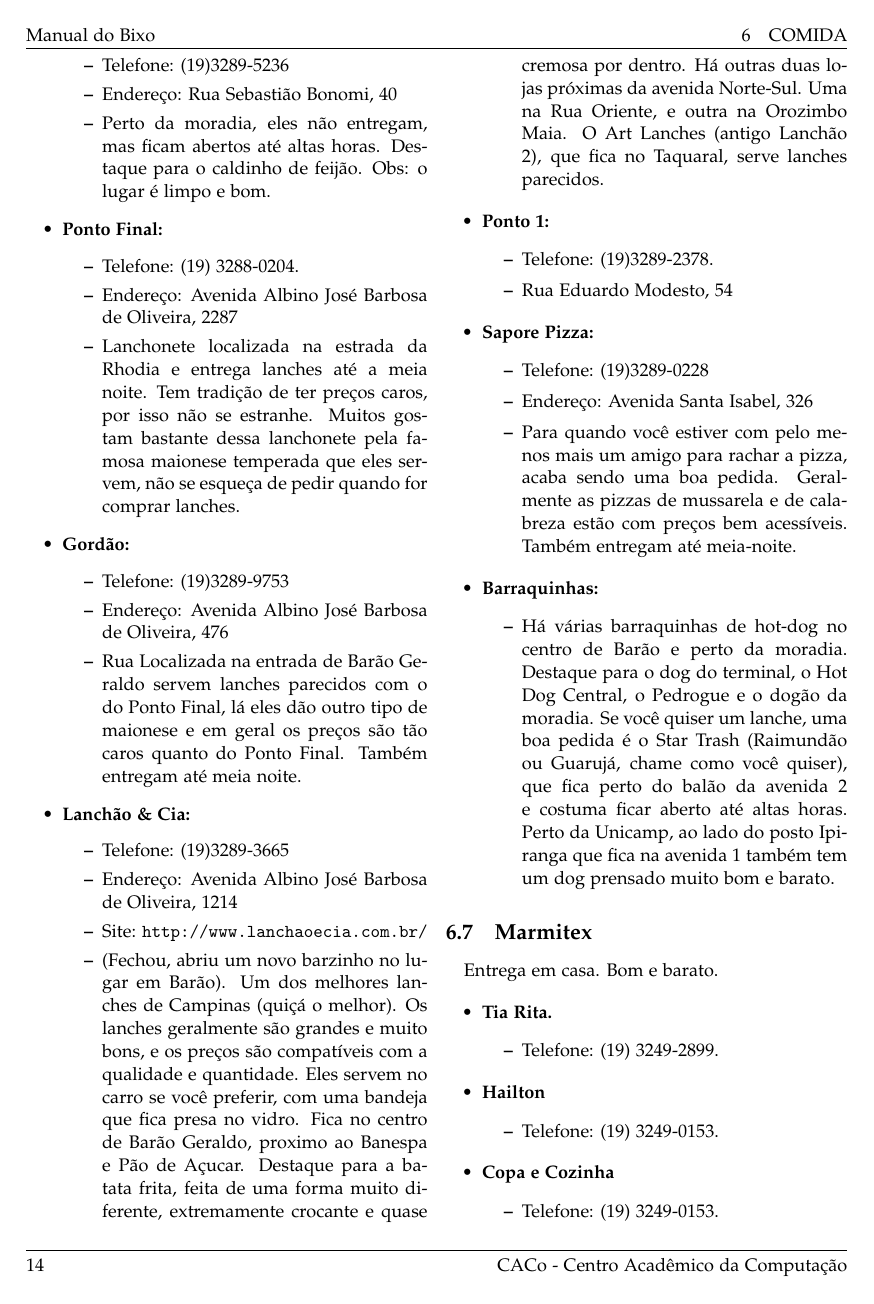
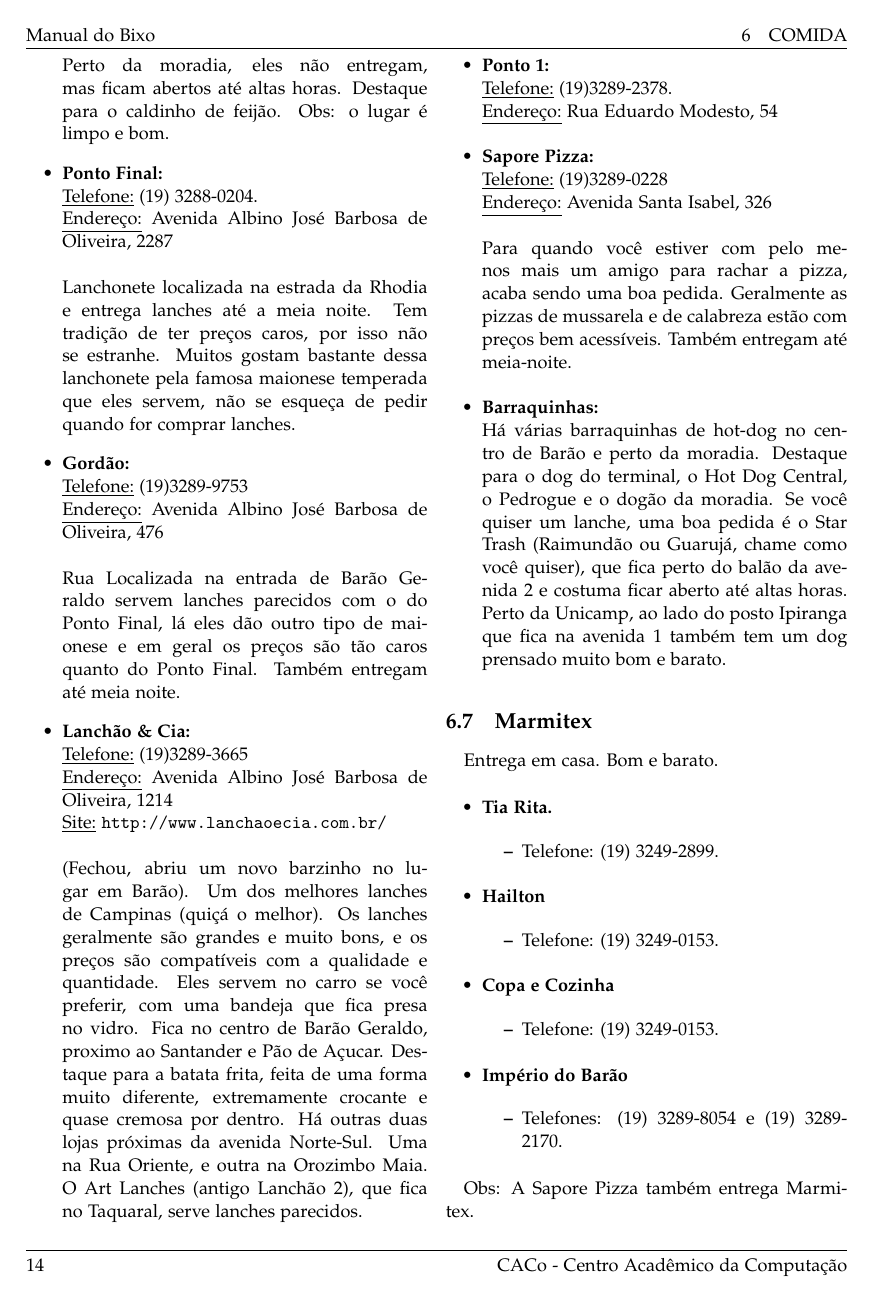
Before and after one commit to cacounicamp/Manual-do-Bixo, a LaTeX document (manual_do_bixo.tex, which reads alimentacao.tex): page 20 of 62. Compiled offline with pdfLaTeX.

Commit message:
Finalizado edição de estilo do 6.6

```diff
--- a/alimentacao.tex
+++ b/alimentacao.tex
@@ -344,59 +339,46 @@ dos Mares e o Morena-flor.
-\item  Telefone: (19)3289-5236
-\item  Endereço: Rua Sebastião Bonomi, 40
-\item  Perto da moradia, eles não entregam, mas ficam abertos até altas horas. Destaque para o caldinho de feijão. Obs: o lugar é limpo e bom.
-\end{itemize}
+\\\underline{Telefone:} (19)3289-5236
+\\\underline{Endereço:} Rua Sebastião Bonomi, 40
+\\\\Perto da moradia, eles não entregam, mas ficam abertos até altas horas. Destaque para o caldinho de feijão. Obs: o lugar é limpo e bom.
 \end{itemize}
 
 \begin{itemize}
 \item  \textbf{Ponto Final:}
-\begin{itemize}
-\item  Telefone: (19) 3288-0204.
-\item  Endereço: Avenida Albino José Barbosa de Oliveira, 2287
-\item  Lanchonete localizada na estrada da Rhodia e entrega lanches até a meia noite. Tem tradição de ter preços caros, por isso não se estranhe. Muitos gostam bastante dessa lanchonete pela famosa maionese temperada que eles servem, não se esqueça de pedir quando for comprar lanches.
-\end{itemize}
+\\\underline{Telefone:} (19) 3288-0204.
+\\\underline{Endereço:} Avenida Albino José Barbosa de Oliveira, 2287
+\\\\Lanchonete localizada na estrada da Rhodia e entrega lanches até a meia noite. Tem tradição de ter preços caros, por isso não se estranhe. Muitos gostam bastante dessa lanchonete pela famosa maionese temperada que eles servem, não se esqueça de pedir quando for comprar lanches.
 \end{itemize}
 
 \begin{itemize}
 \item  \textbf{Gordão:}
-\begin{itemize}
-\item  Telefone: (19)3289-9753
-\item  Endereço: Avenida Albino José Barbosa de Oliveira, 476
-\item  Rua Localizada na entrada de Barão Geraldo servem lanches parecidos com o do Ponto Final, lá eles dão outro tipo de maionese e em geral os preços são tão caros quanto do Ponto Final. Também entregam até meia noite.
-\end{itemize}
+\\\underline{Telefone:} (19)3289-9753
+\\\underline{Endereço:} Avenida Albino José Barbosa de Oliveira, 476
+\\\\Rua Localizada na entrada de Barão Geraldo servem lanches parecidos com o do Ponto Final, lá eles dão outro tipo de maionese e em geral os preços são tão caros quanto do Ponto Final. Também entregam até meia noite.
 \end{itemize}
 
 \begin{itemize}
 \item  \textbf{Lanchão \& Cia:}
-\begin{itemize}
-\item  Telefone: (19)3289-3665
-\item  Endereço: Avenida Albino José Barbosa de Oliveira, 1214
-\item  Site: \url{http://www.lanchaoecia.com.br/}
-\item  (Fechou, abriu um novo barzinho no lugar em Barão). Um dos melhores lanches de Campinas (quiçá o melhor). Os lanches geralmente são grandes e muito bons, e os preços são compatíveis com a qualidade e quantidade. Eles servem no carro se você preferir, com uma bandeja que fica presa no vidro. Fica no centro de Barão Geraldo, proximo ao Banespa e Pão de Açucar. Destaque para a batata frita, feita de uma forma muito diferente, extremamente crocante e quase cremosa por dentro. Há outras duas lojas próximas da avenida Norte-Sul. Uma na Rua Oriente, e outra na Orozimbo Maia. O Art Lanches (antigo Lanchão 2), que fica no Taquaral, serve lanches parecidos.
-\end{itemize}
+\\\underline{Telefone:} (19)3289-3665
+\\\underline{Endereço:} Avenida Albino José Barbosa de Oliveira, 1214
+\\\underline{Site:} \url{http://www.lanchaoecia.com.br/}
+\\\\(Fechou, abriu um novo barzinho no lugar em Barão). Um dos melhores lanches de Campinas (quiçá o melhor). Os lanches geralmente são grandes e muito bons, e os preços são compatíveis com a qualidade e quantidade. Eles servem no carro se você preferir, com uma bandeja que fica presa no vidro. Fica no centro de Barão Geraldo, proximo ao Santander e Pão de Açucar. Destaque para a batata frita, feita de uma forma muito diferente, extremamente crocante e quase cremosa por dentro. Há outras duas lojas próximas da avenida Norte-Sul. Uma na Rua Oriente, e outra na Orozimbo Maia. O Art Lanches (antigo Lanchão 2), que fica no Taquaral, serve lanches parecidos.
 \end{itemize}
 
 \begin{itemize}
 \item  \textbf{Ponto 1:}
-\begin{itemize}
-\item  Telefone: (19)3289-2378.
-\item  Rua Eduardo Modesto, 54
-\end{itemize}
+\\\underline{Telefone:} (19)3289-2378.
+\\\underline{Endereço:} Rua Eduardo Modesto, 54
 \end{itemize}
 
 \begin{itemize}
 \item  \textbf{Sapore Pizza:}
-\begin{itemize}
-\item  Telefone: (19)3289-0228
-\item  Endereço: Avenida Santa Isabel, 326
-\item  Para quando você estiver com pelo menos mais um amigo para rachar a pizza, acaba sendo uma boa pedida. Geralmente as pizzas de mussarela e de calabreza estão com preços bem acessíveis. Também entregam até meia-noite.
-\end{itemize}
+\\\underline{Telefone:} (19)3289-0228
+\\\underline{Endereço:} Avenida Santa Isabel, 326
+\\\\Para quando você estiver com pelo menos mais um amigo para rachar a pizza, acaba sendo uma boa pedida. Geralmente as pizzas de mussarela e de calabreza estão com preços bem acessíveis. Também entregam até meia-noite.
 \end{itemize}
 
 \begin{itemize}
 \item  \textbf{Barraquinhas:}
-\begin{itemize}
-\item  Há várias barraquinhas de hot-dog no centro de Barão e perto da moradia. Destaque para o dog do terminal, o Hot Dog Central, o Pedrogue e o dogão da moradia. Se você quiser um lanche, uma boa pedida é o Star Trash (Raimundão ou Guarujá, chame como você quiser), que fica perto do balão da avenida 2 e costuma ficar aberto até altas horas. Perto da Unicamp, ao lado do posto Ipiranga que fica na avenida 1 também tem um dog prensado muito bom e barato.
-\end{itemize}
+\\Há várias barraquinhas de hot-dog no centro de Barão e perto da moradia. Destaque para o dog do terminal, o Hot Dog Central, o Pedrogue e o dogão da moradia. Se você quiser um lanche, uma boa pedida é o Star Trash (Raimundão ou Guarujá, chame como você quiser), que fica perto do balão da avenida 2 e costuma ficar aberto até altas horas. Perto da Unicamp, ao lado do posto Ipiranga que fica na avenida 1 também tem um dog prensado muito bom e barato.
 \end{itemize}
 
 \subsection{Marmitex}
```
Also changed, not shown: alimentacao.tex (19 more changed lines).
